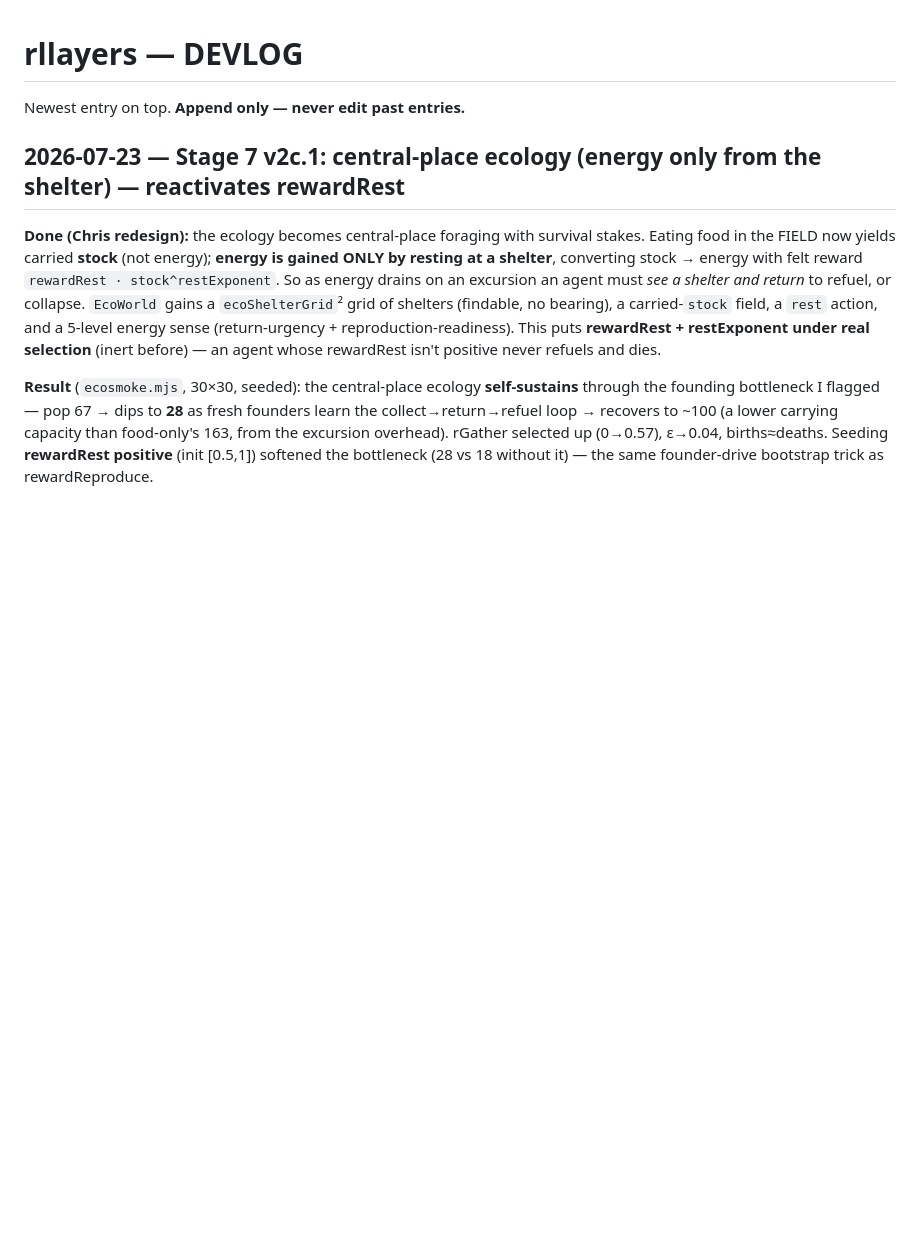
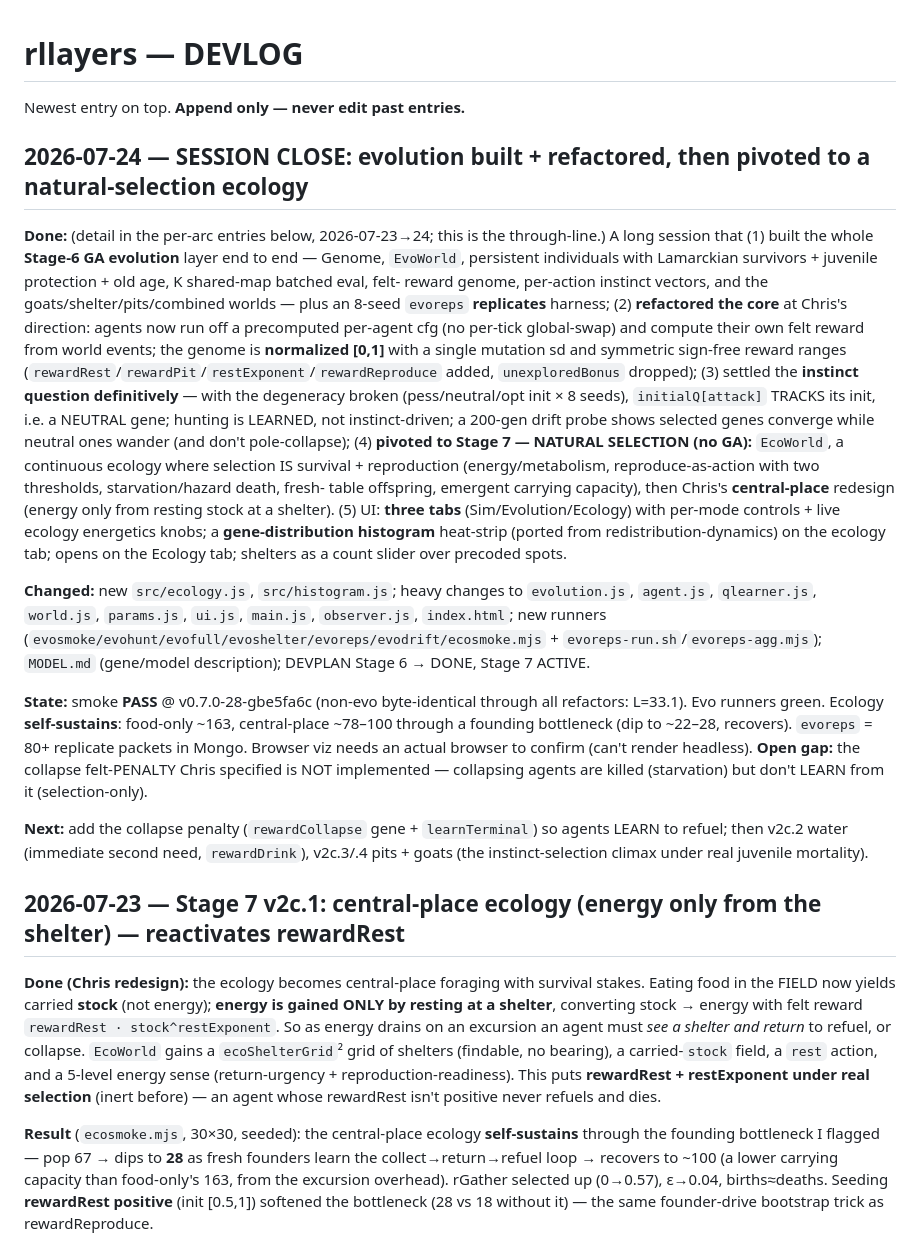
Before and after one commit to algorithm0r/RL-Foragers, a Markdown page: DEVLOG.md, the part around the change. Drawn GitHub-style; blank space fills up the shorter version.

```diff
--- a/DEVLOG.md
+++ b/DEVLOG.md
@@ -2,6 +2,41 @@
 Newest entry on top. **Append only — never edit past entries.**
 
 <!-- append new entries above this line -->
+
+## 2026-07-24 — SESSION CLOSE: evolution built + refactored, then pivoted to a natural-selection ecology
+
+**Done:** (detail in the per-arc entries below, 2026-07-23→24; this is the through-line.) A long session
+that (1) built the whole **Stage-6 GA evolution** layer end to end — Genome, `EvoWorld`, persistent
+individuals with Lamarckian survivors + juvenile protection + old age, K shared-map batched eval, felt-
+reward genome, per-action instinct vectors, and the goats/shelter/pits/combined worlds — plus an 8-seed
+`evoreps` **replicates** harness; (2) **refactored the core** at Chris's direction: agents now run off a
+precomputed per-agent cfg (no per-tick global-swap) and compute their own felt reward from world events;
+the genome is **normalized [0,1]** with a single mutation sd and symmetric sign-free reward ranges
+(`rewardRest`/`rewardPit`/`restExponent`/`rewardReproduce` added, `unexploredBonus` dropped); (3) settled
+the **instinct question definitively** — with the degeneracy broken (pess/neutral/opt init × 8 seeds),
+`initialQ[attack]` TRACKS its init, i.e. a NEUTRAL gene; hunting is LEARNED, not instinct-driven; a 200-gen
+drift probe shows selected genes converge while neutral ones wander (and don't pole-collapse); (4) **pivoted
+to Stage 7 — NATURAL SELECTION (no GA):** `EcoWorld`, a continuous ecology where selection IS survival +
+reproduction (energy/metabolism, reproduce-as-action with two thresholds, starvation/hazard death, fresh-
+table offspring, emergent carrying capacity), then Chris's **central-place** redesign (energy only from
+resting stock at a shelter). (5) UI: **three tabs** (Sim/Evolution/Ecology) with per-mode controls + live
+ecology energetics knobs; a **gene-distribution histogram** heat-strip (ported from redistribution-dynamics)
+on the ecology tab; opens on the Ecology tab; shelters as a count slider over precoded spots.
+
+**Changed:** new `src/ecology.js`, `src/histogram.js`; heavy changes to `evolution.js`, `agent.js`,
+`qlearner.js`, `world.js`, `params.js`, `ui.js`, `main.js`, `observer.js`, `index.html`; new runners
+(`evosmoke/evohunt/evofull/evoshelter/evoreps/evodrift/ecosmoke.mjs` + `evoreps-run.sh`/`evoreps-agg.mjs`);
+`MODEL.md` (gene/model description); DEVPLAN Stage 6 → DONE, Stage 7 ACTIVE.
+
+**State:** smoke **PASS** @ v0.7.0-28-gbe5fa6c (non-evo byte-identical through all refactors: L=33.1). Evo
+runners green. Ecology **self-sustains**: food-only ~163, central-place ~78–100 through a founding
+bottleneck (dip to ~22–28, recovers). `evoreps` = 80+ replicate packets in Mongo. Browser viz needs an
+actual browser to confirm (can't render headless). **Open gap:** the collapse felt-PENALTY Chris specified
+is NOT implemented — collapsing agents are killed (starvation) but don't LEARN from it (selection-only).
+
+**Next:** add the collapse penalty (`rewardCollapse` gene + `learnTerminal`) so agents LEARN to refuel;
+then v2c.2 water (immediate second need, `rewardDrink`), v2c.3/.4 pits + goats (the instinct-selection
+climax under real juvenile mortality).
 
 ## 2026-07-23 — Stage 7 v2c.1: central-place ecology (energy only from the shelter) — reactivates rewardRest
 
```
Also changed, not shown: DEVPLAN.md (+1 -1 lines), STATUS.md (+34 -46 lines).
